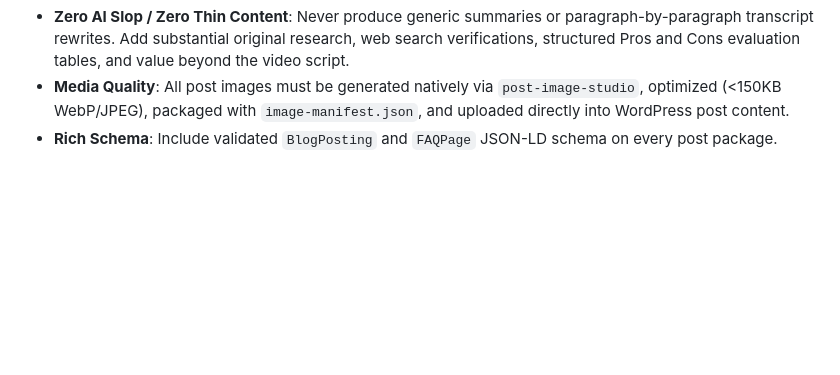
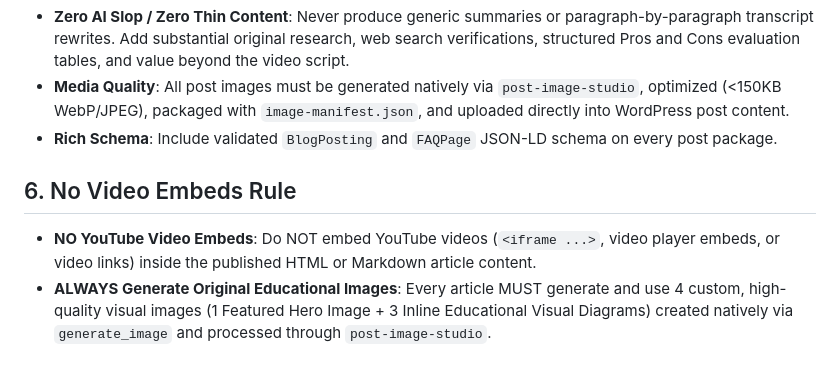
Before and after one commit to AbdullahAlMuti/DailyFinds-Automation, a Markdown page: .agents/rules/publishing-safety.md, the part around the change. Rendered like a GitHub page; blank space fills up the shorter version.

Commit message:
Update publishing safety rules: strictly prohibit video embeds and enforce native image generation

```diff
--- a/.agents/rules/publishing-safety.md
+++ b/.agents/rules/publishing-safety.md
@@ -47,3 +47,8 @@ If an article touches on sensitive or high-impact topics, it MUST be forced to `
 - **Zero AI Slop / Zero Thin Content**: Never produce generic summaries or paragraph-by-paragraph transcript rewrites. Add substantial original research, web search verifications, structured Pros and Cons evaluation tables, and value beyond the video script.
 - **Media Quality**: All post images must be generated natively via `post-image-studio`, optimized (<150KB WebP/JPEG), packaged with `image-manifest.json`, and uploaded directly into WordPress post content.
 - **Rich Schema**: Include validated `BlogPosting` and `FAQPage` JSON-LD schema on every post package.
+
+## 6. No Video Embeds Rule
+
+- **NO YouTube Video Embeds**: Do NOT embed YouTube videos (`<iframe ...>`, video player embeds, or video links) inside the published HTML or Markdown article content.
+- **ALWAYS Generate Original Educational Images**: Every article MUST generate and use 4 custom, high-quality visual images (1 Featured Hero Image + 3 Inline Educational Visual Diagrams) created natively via `generate_image` and processed through `post-image-studio`.
```
